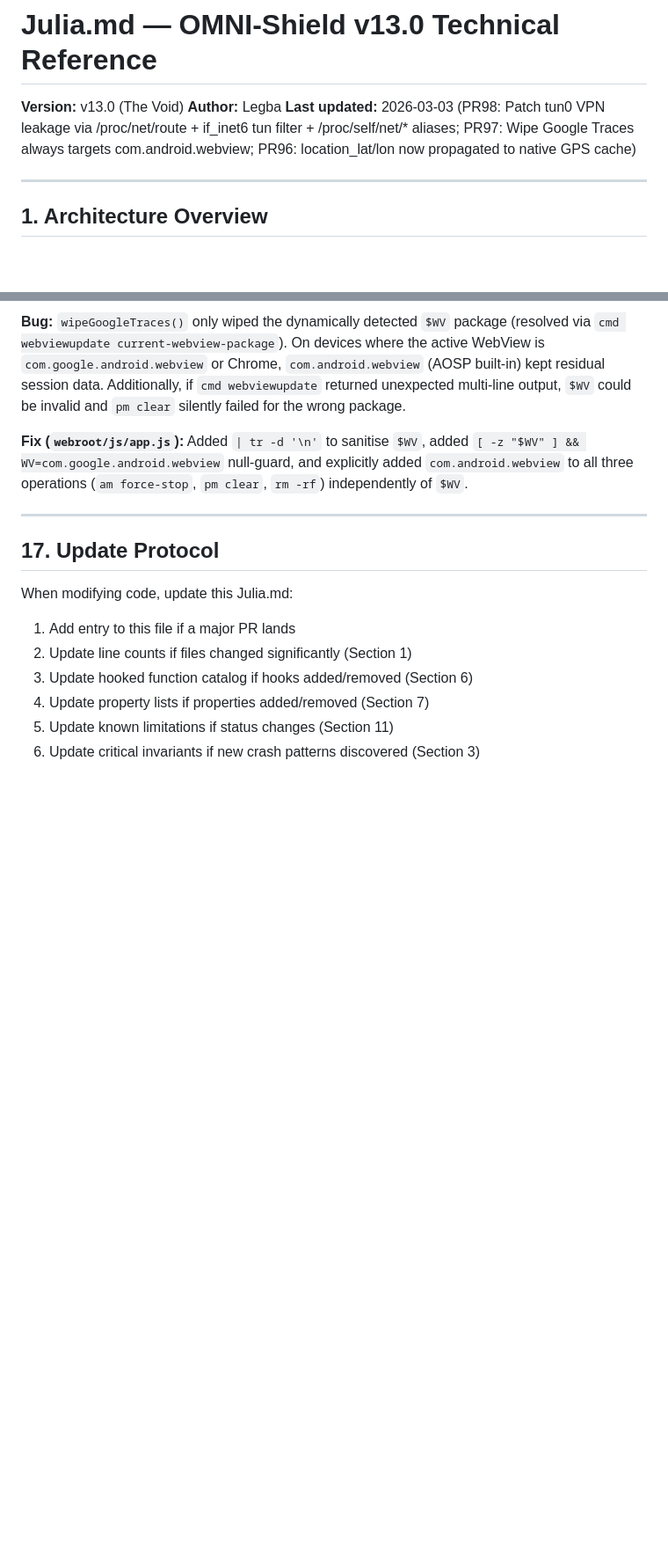
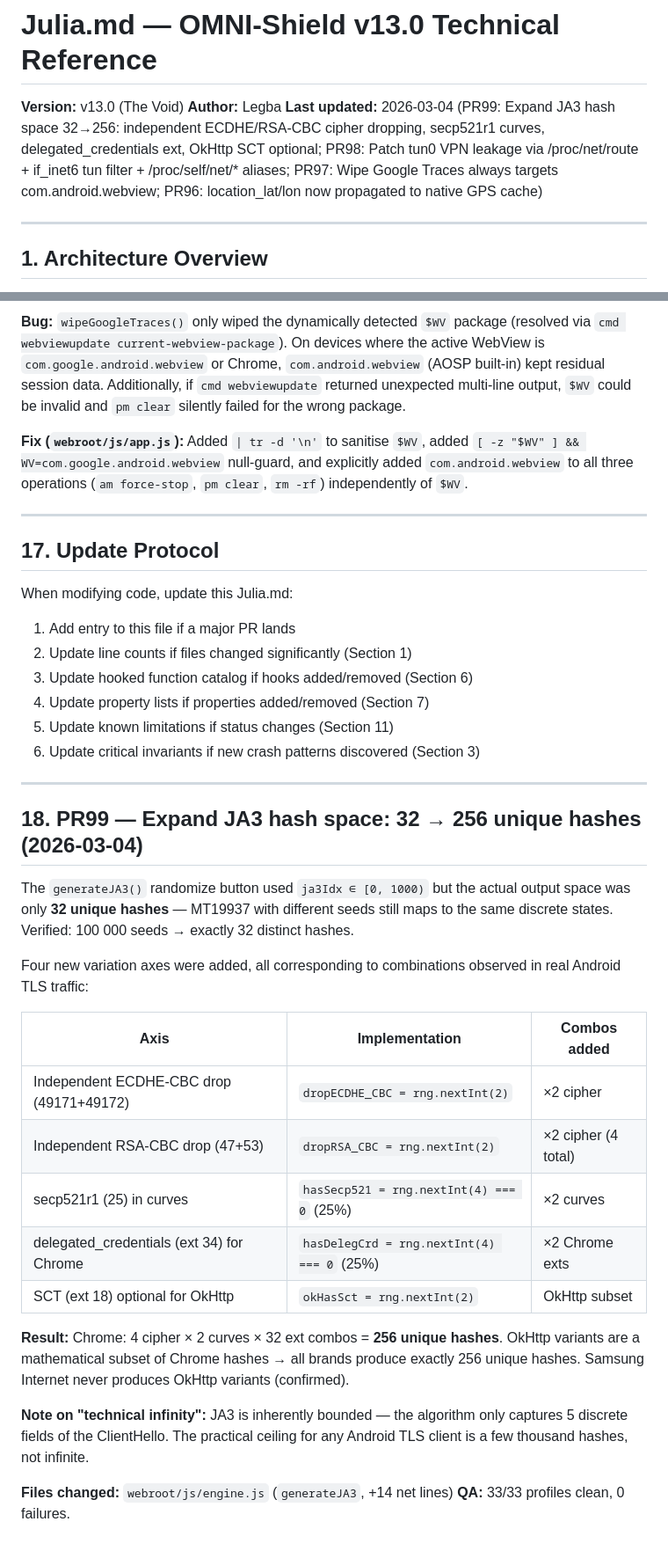
Before and after one commit to Legbax/OmniShield, a Markdown page: Julia.md, 2 parts joined by grey strips. Shown at 88% size. Rendered like a GitHub page; blank space fills up the shorter version.

Commit message:
docs(Julia.md): PR99 — JA3 hash space 32→256 expansion
- Update Last updated header to 2026-03-04 with PR99 summary
- Add Section 18 documenting the four new variation axes:
  independent ECDHE-CBC/RSA-CBC cipher dropping, secp521r1 curves,
  delegated_credentials (ext 34) for Chrome, OkHttp SCT optional
- Documents verified result: 256 unique hashes across all brands,
  OkHttp as Chrome subset, Samsung always Chrome-only

https://claude.ai/code/session_01LHfq6yseE7YFy7WzDwiVCi

```diff
--- a/Julia.md
+++ b/Julia.md
@@ -2,7 +2,7 @@
 
 **Version:** v13.0 (The Void)
 **Author:** Legba
-**Last updated:** 2026-03-03 (PR98: Patch tun0 VPN leakage via /proc/net/route + if_inet6 tun filter + /proc/self/net/* aliases; PR97: Wipe Google Traces always targets com.android.webview; PR96: location_lat/lon now propagated to native GPS cache)
+**Last updated:** 2026-03-04 (PR99: Expand JA3 hash space 32→256: independent ECDHE/RSA-CBC cipher dropping, secp521r1 curves, delegated_credentials ext, OkHttp SCT optional; PR98: Patch tun0 VPN leakage via /proc/net/route + if_inet6 tun filter + /proc/self/net/* aliases; PR97: Wipe Google Traces always targets com.android.webview; PR96: location_lat/lon now propagated to native GPS cache)
 
 ---
 
@@ -455,3 +455,33 @@ When modifying code, update this Julia.md:
 4. Update property lists if properties added/removed (Section 7)
 5. Update known limitations if status changes (Section 11)
 6. Update critical invariants if new crash patterns discovered (Section 3)
+
+---
+
+## 18. PR99 — Expand JA3 hash space: 32 → 256 unique hashes (2026-03-04)
+
+The `generateJA3()` randomize button used `ja3Idx ∈ [0, 1000)` but the actual output
+space was only **32 unique hashes** — MT19937 with different seeds still maps to the same
+discrete states. Verified: 100 000 seeds → exactly 32 distinct hashes.
+
+Four new variation axes were added, all corresponding to combinations observed in real
+Android TLS traffic:
+
+| Axis | Implementation | Combos added |
+|------|---------------|-------------|
+| Independent ECDHE-CBC drop (49171+49172) | `dropECDHE_CBC = rng.nextInt(2)` | ×2 cipher |
+| Independent RSA-CBC drop (47+53) | `dropRSA_CBC = rng.nextInt(2)` | ×2 cipher (4 total) |
+| secp521r1 (25) in curves | `hasSecp521 = rng.nextInt(4) === 0` (25%) | ×2 curves |
+| delegated_credentials (ext 34) for Chrome | `hasDelegCrd = rng.nextInt(4) === 0` (25%) | ×2 Chrome exts |
+| SCT (ext 18) optional for OkHttp | `okHasSct = rng.nextInt(2)` | OkHttp subset |
+
+**Result:** Chrome: 4 cipher × 2 curves × 32 ext combos = **256 unique hashes**.
+OkHttp variants are a mathematical subset of Chrome hashes → all brands produce exactly
+256 unique hashes. Samsung Internet never produces OkHttp variants (confirmed).
+
+**Note on "technical infinity":** JA3 is inherently bounded — the algorithm only captures
+5 discrete fields of the ClientHello. The practical ceiling for any Android TLS client is
+a few thousand hashes, not infinite.
+
+**Files changed:** `webroot/js/engine.js` (`generateJA3`, +14 net lines)
+**QA:** 33/33 profiles clean, 0 failures.
```
